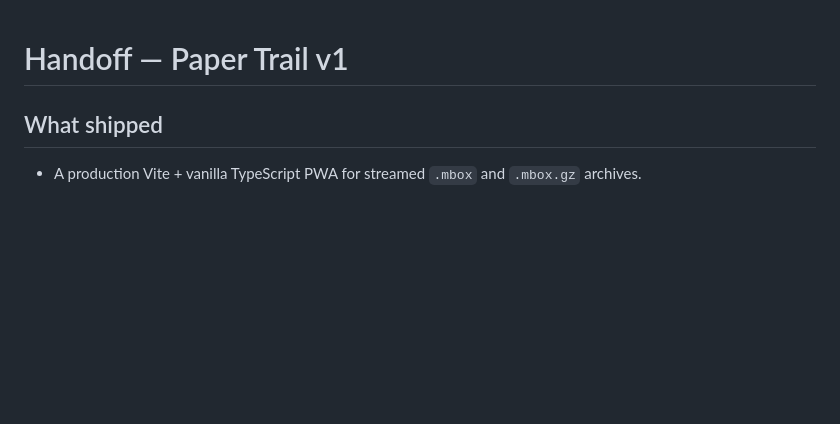
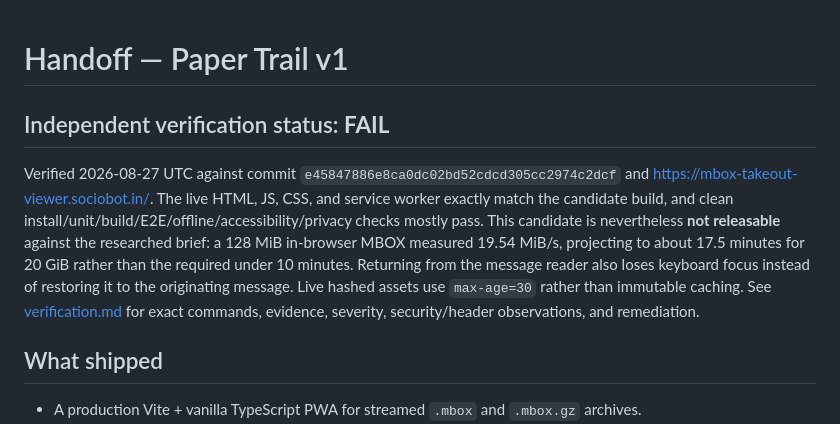
Before and after one commit to B-Divyesh/sf-mbox-takeout-viewer, a Markdown page: .factory/handoff.md, the part around the change. Rendered like a GitHub page; blank space fills up the shorter version.

Commit message:
docs: record independent verification failure

```diff
--- a/.factory/handoff.md
+++ b/.factory/handoff.md
@@ -1,4 +1,8 @@
 # Handoff — Paper Trail v1
+
+## Independent verification status: **FAIL**
+
+Verified 2026-08-27 UTC against commit `e45847886e8ca0dc02bd52cdcd305cc2974c2dcf` and <https://mbox-takeout-viewer.sociobot.in/>. The live HTML, JS, CSS, and service worker exactly match the candidate build, and clean install/unit/build/E2E/offline/accessibility/privacy checks mostly pass. This candidate is nevertheless **not releasable** against the researched brief: a 128 MiB in-browser MBOX measured 19.54 MiB/s, projecting to about 17.5 minutes for 20 GiB rather than the required under 10 minutes. Returning from the message reader also loses keyboard focus instead of restoring it to the originating message. Live hashed assets use `max-age=30` rather than immutable caching. See [verification.md](verification.md) for exact commands, evidence, severity, security/header observations, and remediation.
 
 ## What shipped
 
```
Also changed, not shown: .factory/verification.md (added, +71 -0 lines).
